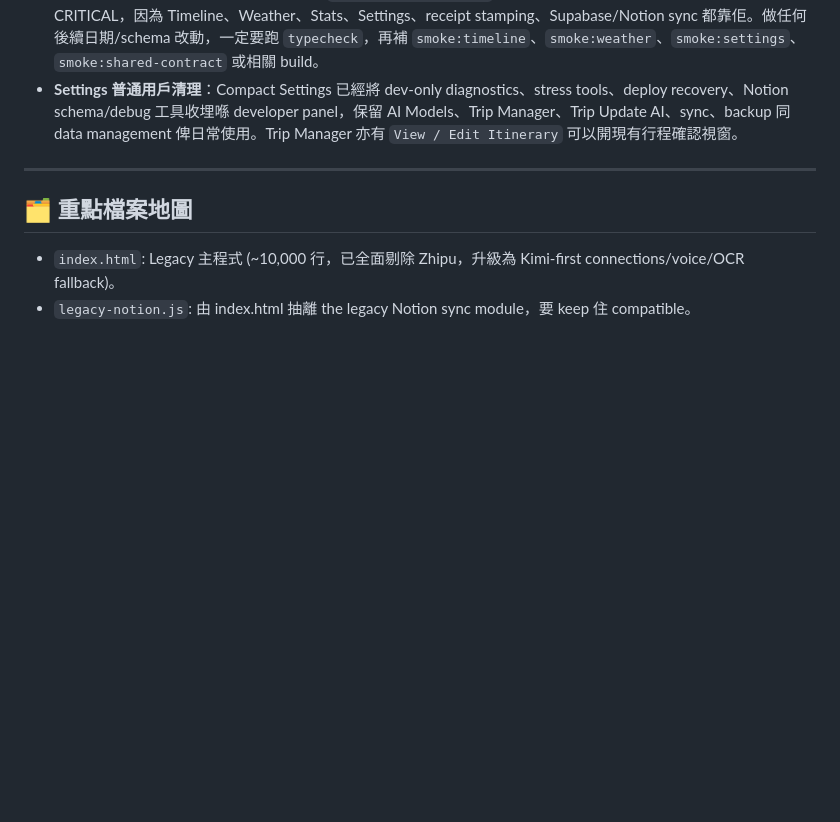
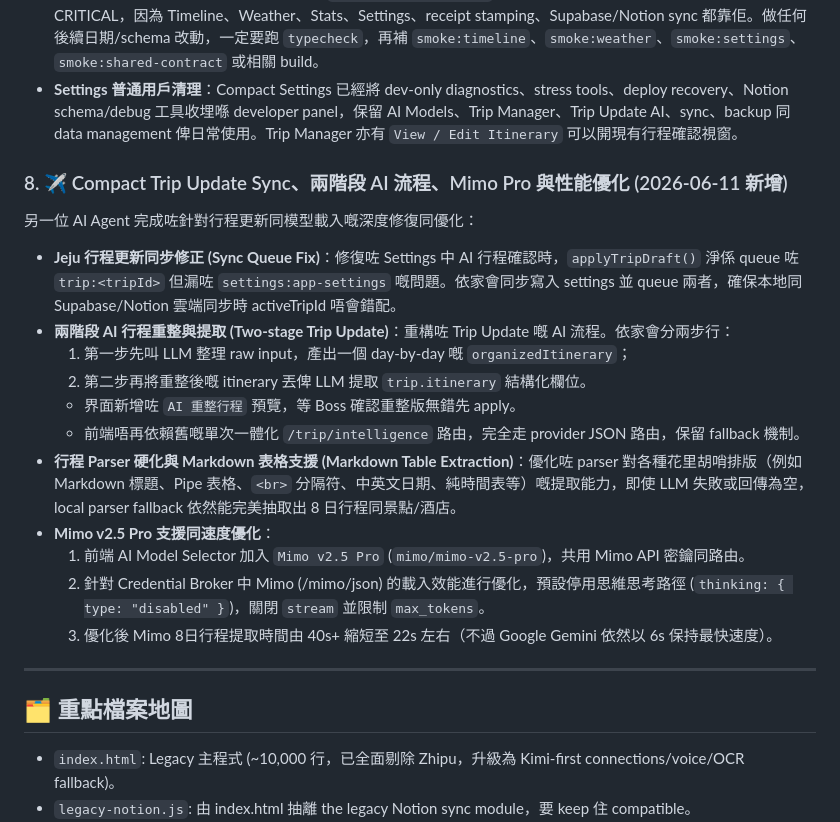
Before and after one commit to jd92-beep/travel-expense, a Markdown page: gemini.md, the part around the change. Drawn GitHub-style; blank space fills up the shorter version.

Commit message:
Update gemini.md with recent 2026-06-11 improvements

```diff
--- a/gemini.md
+++ b/gemini.md
@@ -88,6 +88,20 @@
 - **Blast radius 好大**：GitNexus impact 顯示 `normalizeItinerary()` 喺 Compact 係 CRITICAL，React 亦係 CRITICAL，因為 Timeline、Weather、Stats、Settings、receipt stamping、Supabase/Notion sync 都靠佢。做任何後續日期/schema 改動，一定要跑 `typecheck`，再補 `smoke:timeline`、`smoke:weather`、`smoke:settings`、`smoke:shared-contract` 或相關 build。
 - **Settings 普通用戶清理**：Compact Settings 已經將 dev-only diagnostics、stress tools、deploy recovery、Notion schema/debug 工具收埋喺 developer panel，保留 AI Models、Trip Manager、Trip Update AI、sync、backup 同 data management 俾日常使用。Trip Manager 亦有 `View / Edit Itinerary` 可以開現有行程確認視窗。
 
+### 8. ✈️ Compact Trip Update Sync、兩階段 AI 流程、Mimo Pro 與性能優化 (2026-06-11 新增)
+另一位 AI Agent 完成咗針對行程更新同模型載入嘅深度修復同優化：
+- **Jeju 行程更新同步修正 (Sync Queue Fix)**：修復咗 Settings 中 AI 行程確認時，`applyTripDraft()` 淨係 queue 咗 `trip:<tripId>` 但漏咗 `settings:app-settings` 嘅問題。依家會同步寫入 settings 並 queue 兩者，確保本地同 Supabase/Notion 雲端同步時 activeTripId 唔會錯配。
+- **兩階段 AI 行程重整與提取 (Two-stage Trip Update)**：重構咗 Trip Update 嘅 AI 流程。依家會分兩步行：
+  1. 第一步先叫 LLM 整理 raw input，產出一個 day-by-day 嘅 `organizedItinerary`；
+  2. 第二步再將重整後嘅 itinerary 丟俾 LLM 提取 `trip.itinerary` 結構化欄位。
+  - 界面新增咗 `AI 重整行程` 預覽，等 Boss 確認重整版無錯先 apply。
+  - 前端唔再依賴舊嘅單次一體化 `/trip/intelligence` 路由，完全走 provider JSON 路由，保留 fallback 機制。
+- **行程 Parser 硬化與 Markdown 表格支援 (Markdown Table Extraction)**：優化咗 parser 對各種花里胡哨排版（例如 Markdown 標題、Pipe 表格、`<br>` 分隔符、中英文日期、純時間表等）嘅提取能力，即使 LLM 失敗或回傳為空，local parser fallback 依然能完美抽取出 8 日行程同景點/酒店。
+- **Mimo v2.5 Pro 支援同速度優化**：
+  1. 前端 AI Model Selector 加入 `Mimo v2.5 Pro` (`mimo/mimo-v2.5-pro`)，共用 Mimo API 密鑰同路由。
+  2. 針對 Credential Broker 中 Mimo (/mimo/json) 的載入效能進行優化，預設停用思維思考路徑 (`thinking: { type: "disabled" }`)，關閉 `stream` 並限制 `max_tokens`。
+  3. 優化後 Mimo 8日行程提取時間由 40s+ 縮短至 22s 左右（不過 Google Gemini 依然以 6s 保持最快速度）。
+
 ---
 
 ## 🗂 重點檔案地圖
```
